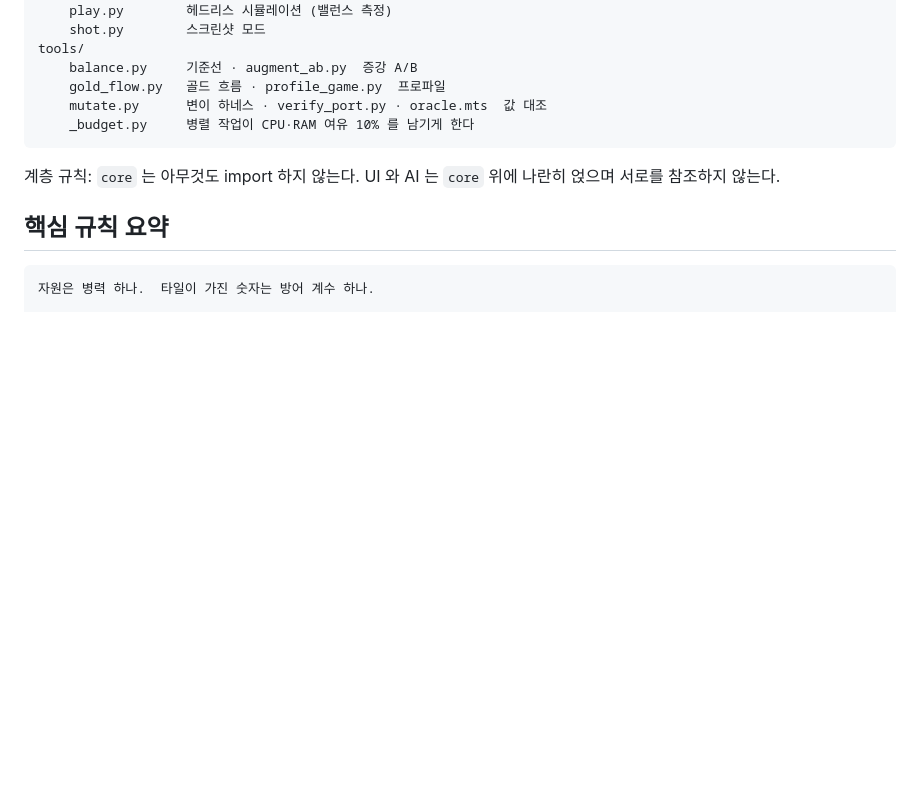
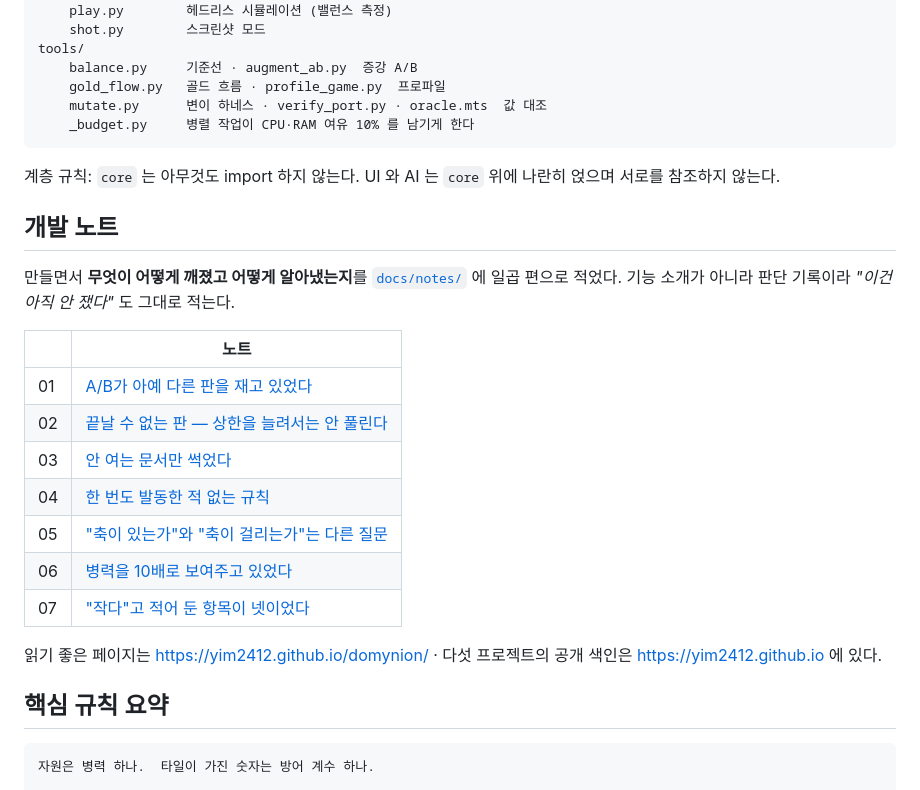
Before and after one commit to yim2412/domynion, a Markdown page: README.md, the part around the change. Rendered like a GitHub page; blank space fills up the shorter version.

Commit message:
README 에 개발 노트 절을 넣는다
노트를 써 놓고 저장소 첫 화면에서는 그게 있는 줄 알 수 없었다. 방문자가 먼저 보는
곳은 README 인데 다섯 저장소 중 어디에도 링크가 없었다.

각 노트의 제목과 한 줄 요약, 고르고 남은 후보 목록(CANDIDATES.md), 그리고 다섯
프로젝트 공개 색인(yim2412.github.io)으로 가는 링크를 걸었다.

링크 대상이 실제로 있는지 파일 존재로 확인했다 — 제목만 옮겨 적고 경로가 틀리면
README 에서만 조용히 깨진다.

Co-Authored-By: Claude Opus 5 <noreply@anthropic.com>
Claude-Session: https://claude.ai/code/session_01WQqNXK89ViP51JyfWJo3Kp

````diff
--- a/README.md
+++ b/README.md
@@ -166,6 +166,24 @@ tools/
 계층 규칙: `core` 는 아무것도 import 하지 않는다. UI 와 AI 는 `core` 위에 나란히
 얹으며 서로를 참조하지 않는다.
 
+## 개발 노트
+
+만들면서 **무엇이 어떻게 깨졌고 어떻게 알아냈는지**를 [`docs/notes/`](docs/notes/) 에
+일곱 편으로 적었다. 기능 소개가 아니라 판단 기록이라 *"이건 아직 안 쟀다"* 도 그대로 적는다.
+
+| | 노트 |
+|---|---|
+| 01 | [A/B가 아예 다른 판을 재고 있었다](docs/notes/01-ab-was-measuring-a-different-game.md) |
+| 02 | [끝날 수 없는 판 — 상한을 늘려서는 안 풀린다](docs/notes/02-a-game-that-cannot-end.md) |
+| 03 | [안 여는 문서만 썩었다](docs/notes/03-only-the-document-i-never-reopened-rotted.md) |
+| 04 | [한 번도 발동한 적 없는 규칙](docs/notes/04-a-rule-that-never-fired.md) |
+| 05 | ["축이 있는가"와 "축이 걸리는가"는 다른 질문](docs/notes/05-existing-is-not-the-same-as-firing.md) |
+| 06 | [병력을 10배로 보여주고 있었다](docs/notes/06-troops-were-shown-ten-times-too-large.md) |
+| 07 | ["작다"고 적어 둔 항목이 넷이었다](docs/notes/07-i-did-not-stop-after-the-first-one.md) |
+
+읽기 좋은 페이지는 <https://yim2412.github.io/domynion/> · 다섯 프로젝트의 공개 색인은
+<https://yim2412.github.io> 에 있다.
+
 ## 핵심 규칙 요약
 
 ```
````
